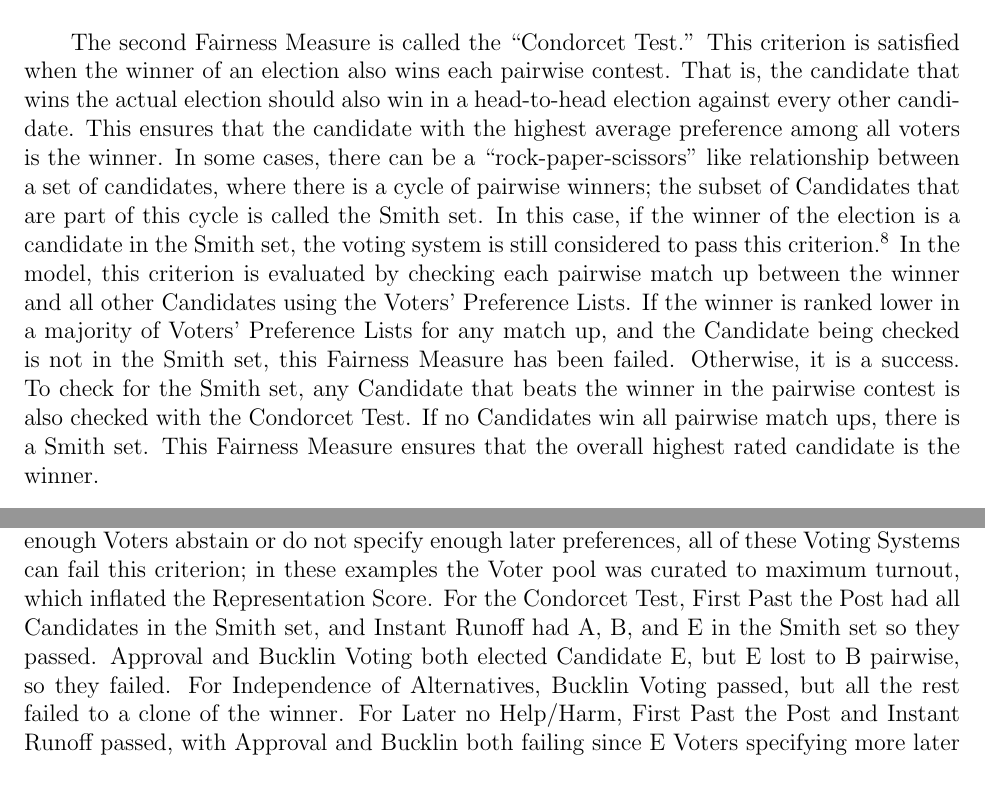
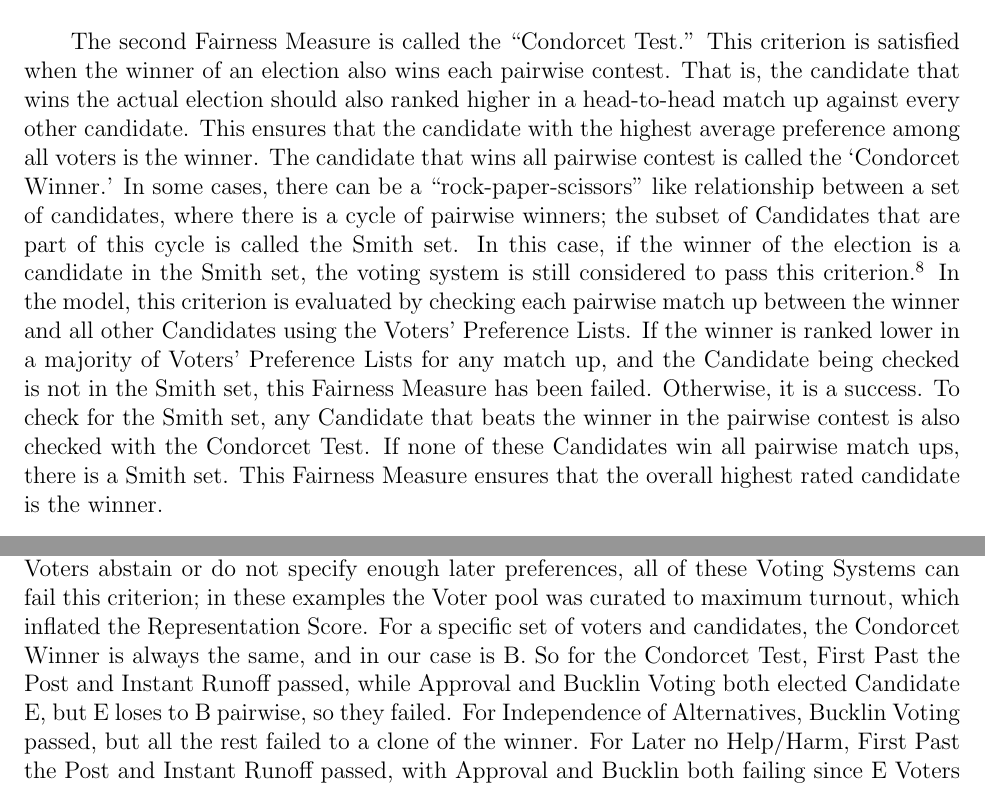
Before and after one commit to SpencerDiamond/Votes_that_Count, a LaTeX document (LaTeX/Diamond_Spring_2022.tex): two parts of pages 10 and 20 of 23, joined at a grey line, cut so that both start at the same text. Compiled offline with pdfLaTeX.

Commit message:
Add files via upload

```diff
--- a/LaTeX/Diamond_Spring_2022.tex
+++ b/LaTeX/Diamond_Spring_2022.tex
@@ -140,7 +140,7 @@ Barrett Honors College\\
 
 \qquad The first Fairness Measure is ``Representation Score.'' Also called the ``Majority Loser'' criterion, a voting system fails this test if a candidate can be elected without a majority of the votes. For the tool this is implemented by simply returning the percentage of votes received by the winning Candidate to the user. A percentage above 50\% is a success, and a percentage below 50\% is a failure. This Fairness Measure is a test for how well a voting system produces a representative winner. It is worth noting that a perfect winner would have the support of every single one of their constituents, and therefore would receive 100\% of available votes. While this scenario is extremely unlikely, users should keep in mind that the higher the percentage is, the more representative that result will be. \\
 
-\qquad The second Fairness Measure is called the ``Condorcet Test.'' This criterion is satisfied when the winner of an election also wins each pairwise contest. That is, the candidate that wins the actual election should also win in a head-to-head election against every other candidate. This ensures that the candidate with the highest average preference among all voters is the winner. In some cases, there can be a ``rock-paper-scissors'' like relationship between a set of candidates, where there is a cycle of pairwise winners; the subset of Candidates that are part of this cycle is called the Smith set. In this case, if the winner of the election is a candidate in the Smith set, the voting system is still considered to pass this criterion.\footnote{Technically, this means that the actual test being performed is the ``Smith Criterion." However, the name Condorcet is more well known and this substitution is common.} In the model, this criterion is evaluated by checking each pairwise match up between the winner and all other Candidates using the Voters' Preference Lists. If the winner is ranked lower in a majority of Voters' Preference Lists for any match up, and the Candidate being checked is not in the Smith set, this Fairness Measure has been failed. Otherwise, it is a success. To check for the Smith set, any Candidate that beats the winner in the pairwise contest is also checked with the Condorcet Test. If no Candidates win all pairwise match ups, there is a Smith set. This Fairness Measure ensures that the overall highest rated candidate is the winner. \\
+\qquad The second Fairness Measure is called the ``Condorcet Test.'' This criterion is satisfied when the winner of an election also wins each pairwise contest. That is, the candidate that wins the actual election should also ranked higher in a head-to-head match up against every other candidate. This ensures that the candidate with the highest average preference among all voters is the winner. The candidate that wins all pairwise contest is called the `Condorcet Winner.' In some cases, there can be a ``rock-paper-scissors'' like relationship between a set of candidates, where there is a cycle of pairwise winners; the subset of Candidates that are part of this cycle is called the Smith set. In this case, if the winner of the election is a candidate in the Smith set, the voting system is still considered to pass this criterion.\footnote{Technically, this means that the actual test being performed is the ``Smith Criterion." However, the name Condorcet is more well known and this substitution is common.} In the model, this criterion is evaluated by checking each pairwise match up between the winner and all other Candidates using the Voters' Preference Lists. If the winner is ranked lower in a majority of Voters' Preference Lists for any match up, and the Candidate being checked is not in the Smith set, this Fairness Measure has been failed. Otherwise, it is a success. To check for the Smith set, any Candidate that beats the winner in the pairwise contest is also checked with the Condorcet Test. If none of these Candidates win all pairwise match ups, there is a Smith set. This Fairness Measure ensures that the overall highest rated candidate is the winner. \\
 
 \qquad The third kind is called ``Independence of Alternatives.'' This criterion is a combination of two different voting system criteria, the ``Independence of Clones'' and ``Independence of Irrelevant Alternatives.'' Independence of clones is failed when adding a new, non-winning candidate that is very similar to the winner changes the outcome, and independence of irrelevant alternatives is failed when adding or removing a non-winning candidate that has no chance of winning changes the outcome. In general, the Independence of Alternatives is failed when adding or removing a candidate changes the winner, without the winner being the new candidate. For this model, Independence of Alternatives is tested by running three new elections using the current state of the simulation, one with a virtual Candidate that is a clone of the winner with almost identical position, the second with a virtual Candidate positioned near the Candidate with the lowest number of votes (so as to have no chance at becoming the winner), and the last with the Candidate with the lowest number of votes removed. A failure of this test occurs if any of these new elections determines a different winner than the actual election, and that different winner was not an added virtual Candidate. This Fairness Measure is a test for how well a voting system protects diversity among candidates. \\
 
@@ -286,7 +286,7 @@ For Instant Runoff, Candidate D had the least votes, so they are removed and tho
 \includegraphics[width=0.8\textwidth]{Altchart3}
 \end{figure}
 
-\qquad One of each kind of Fairness Measure was run for each election. First Past the Post was the only to fail the Representation Score, but this is slightly misleading. Normally, if enough Voters abstain or do not specify enough later preferences, all of these Voting Systems can fail this criterion; in these examples the Voter pool was curated to maximum turnout, which inflated the Representation Score. For the Condorcet Test, First Past the Post had all Candidates in the Smith set, and Instant Runoff had A, B, and E in the Smith set so they passed. Approval and Bucklin Voting both elected Candidate E, but E lost to B pairwise, so they failed. For Independence of Alternatives, Bucklin Voting passed, but all the rest failed to a clone of the winner. For Later no Help/Harm, First Past the Post and Instant Runoff passed, with Approval and Bucklin both failing since E Voters specifying more later preferences caused Candidate B to win.
+\qquad One of each kind of Fairness Measure was run for each election. First Past the Post was the only to fail the Representation Score, but this is slightly misleading. Normally, if enough Voters abstain or do not specify enough later preferences, all of these Voting Systems can fail this criterion; in these examples the Voter pool was curated to maximum turnout, which inflated the Representation Score. For a specific set of voters and candidates, the Condorcet Winner is always the same, and in our case is B. So for the Condorcet Test, First Past the Post and Instant Runoff passed, while Approval and Bucklin Voting both elected Candidate E, but E loses to B pairwise, so they failed. For Independence of Alternatives, Bucklin Voting passed, but all the rest failed to a clone of the winner. For Later no Help/Harm, First Past the Post and Instant Runoff passed, with Approval and Bucklin both failing since E Voters specifying more later preferences caused Candidate B to win.
 
 %0000000000000000000000000000000000000000000000000000000000000000000000000000000000
 %0000000000000000000000000000000000000000000000000000000000000000000000000000000000
```
Also changed, not shown: LaTeX/Diamond_Spring_2022.pdf, LaTeX/Diamond_Spring_2022.tex (4 more changed lines).
